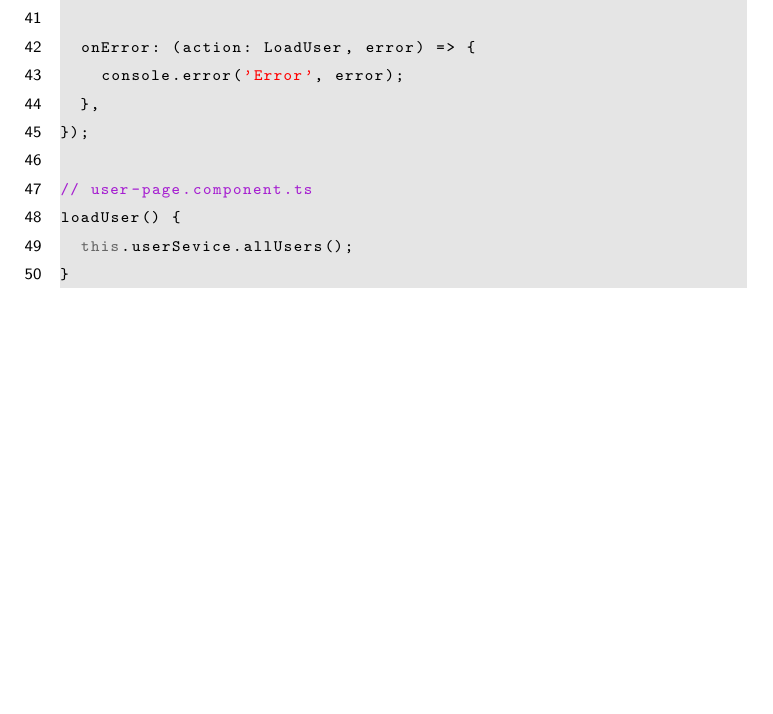
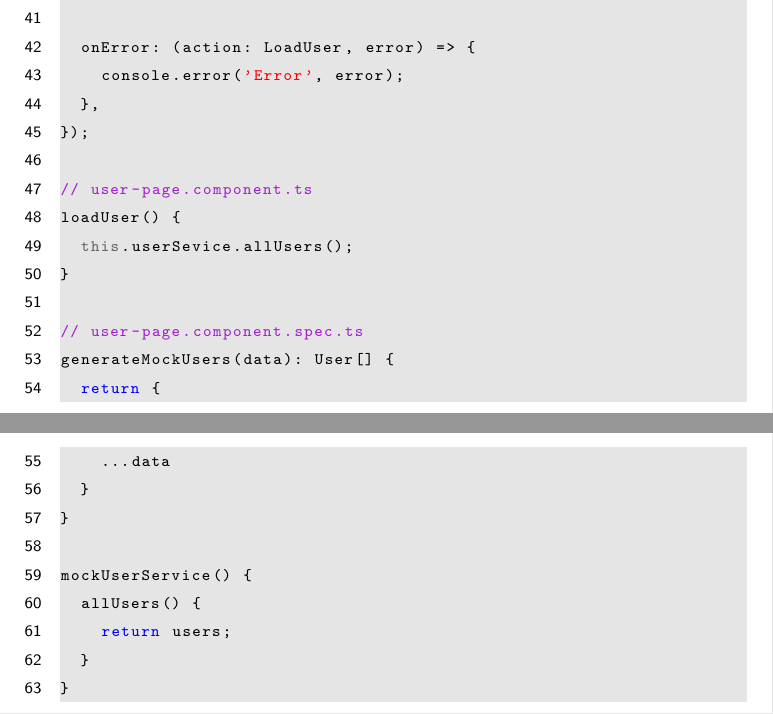
Before and after one commit to razroo/angular-content, a LaTeX document (main.tex, which reads typescript/data-access-interface/data-access-interface.tex): part of page 41 of 184 before the commit and two parts of pages 41 and 42 of 185 after it, the two joined at a grey line, cut so that both start at the same text, the shorter picture padded with empty space. Compiled offline with pdfLaTeX.

Commit message:
Add a generateMockUsers function to the data-access interface file.

```diff
--- a/typescript/data-access-interface/data-access-interface.tex
+++ b/typescript/data-access-interface/data-access-interface.tex
@@ -65,4 +65,17 @@ loadUser$ = this.dataPersistence.fetch(UserTypes.LoadUser, {
 loadUser() {
   this.userSevice.allUsers();
 }
+
+// user-page.component.spec.ts
+generateMockUsers(data): User[] {
+  return {
+    ...data
+  }
+}
+
+mockUserService() {
+  allUsers() {
+    return users;
+  }
+}
 \end{lstlisting}
```
